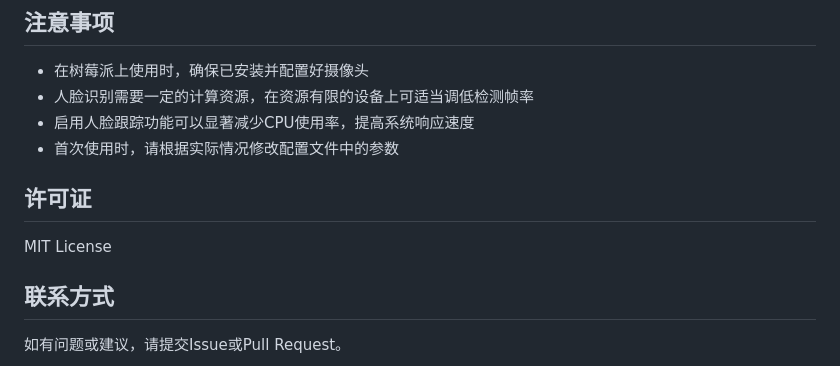
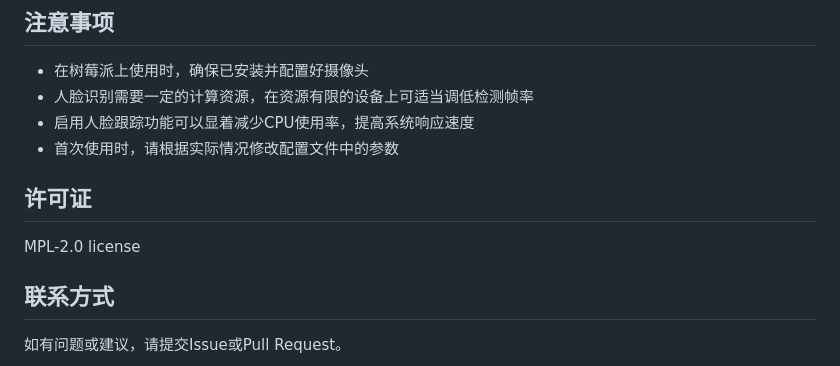
Before and after one commit to GlorYouth/facerec-python, a Markdown page: README.md, the part around the change. GitHub-like rendering.

```diff
--- a/README.md
+++ b/README.md
@@ -165,12 +165,12 @@ face_tracking:
 
 - 在树莓派上使用时，确保已安装并配置好摄像头
 - 人脸识别需要一定的计算资源，在资源有限的设备上可适当调低检测帧率
-- 启用人脸跟踪功能可以显著减少CPU使用率，提高系统响应速度
+- 启用人脸跟踪功能可以显着减少CPU使用率，提高系统响应速度
 - 首次使用时，请根据实际情况修改配置文件中的参数
 
 ## 许可证
 
-MIT License
+MPL-2.0 license
 
 ## 联系方式
 
```
